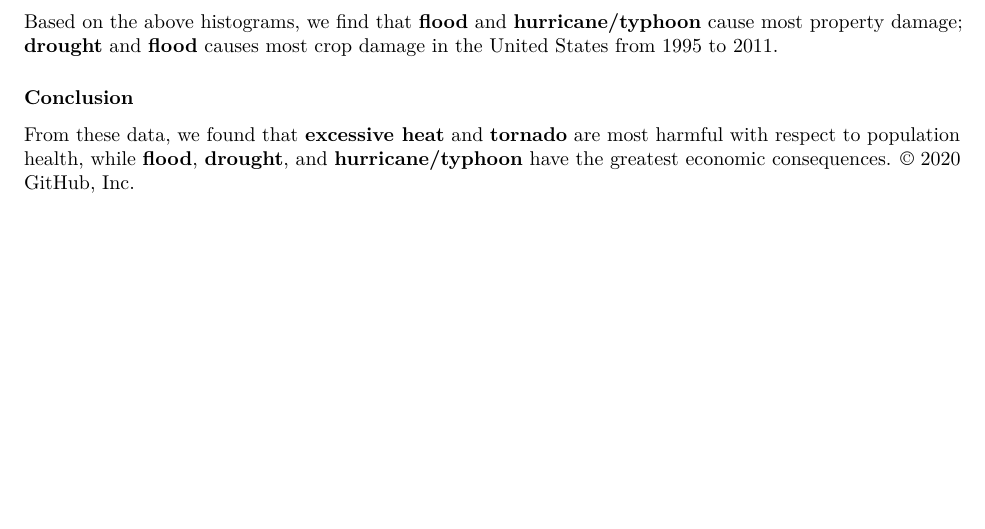
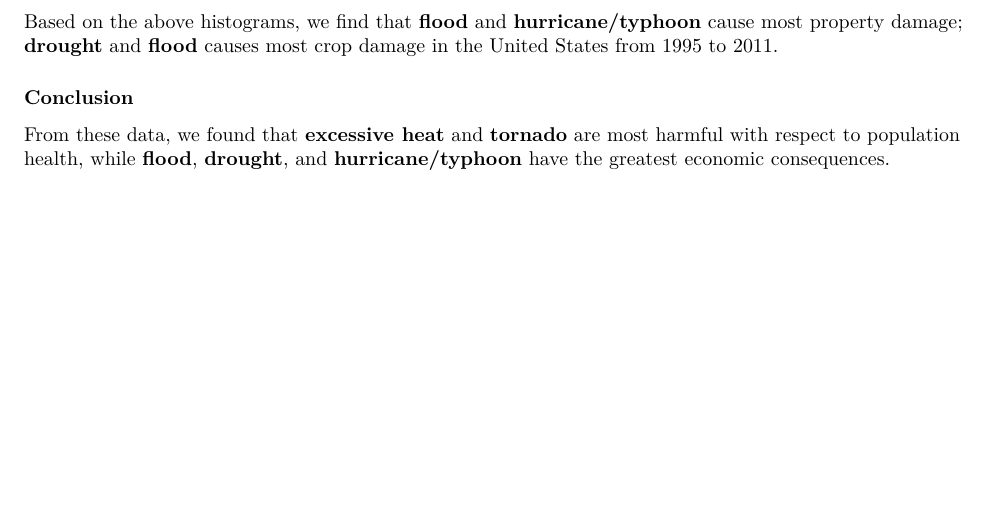
Before and after one commit to Amulet158/Reproducible_Research_Proj1, an R Markdown document (proj2.Rmd): part of page 5 of 5, cut so that both start at the same text, the shorter picture padded with empty space. Rendered offline with R 4.5, knitr and Pandoc, then LaTeX, with nearby package versions; some code elsewhere in the file could not run offline.

Commit message:
Update proj2.Rmd

```diff
--- a/proj2.Rmd
+++ b/proj2.Rmd
@@ -150,4 +150,3 @@ Based on the above histograms, we find that **flood** and **hurricane/typhoon**
 
 ### Conclusion
 From these data, we found that **excessive heat** and **tornado** are most harmful with respect to population health, while **flood**, **drought**, and **hurricane/typhoon** have the greatest economic consequences.
-© 2020 GitHub, Inc.
```
